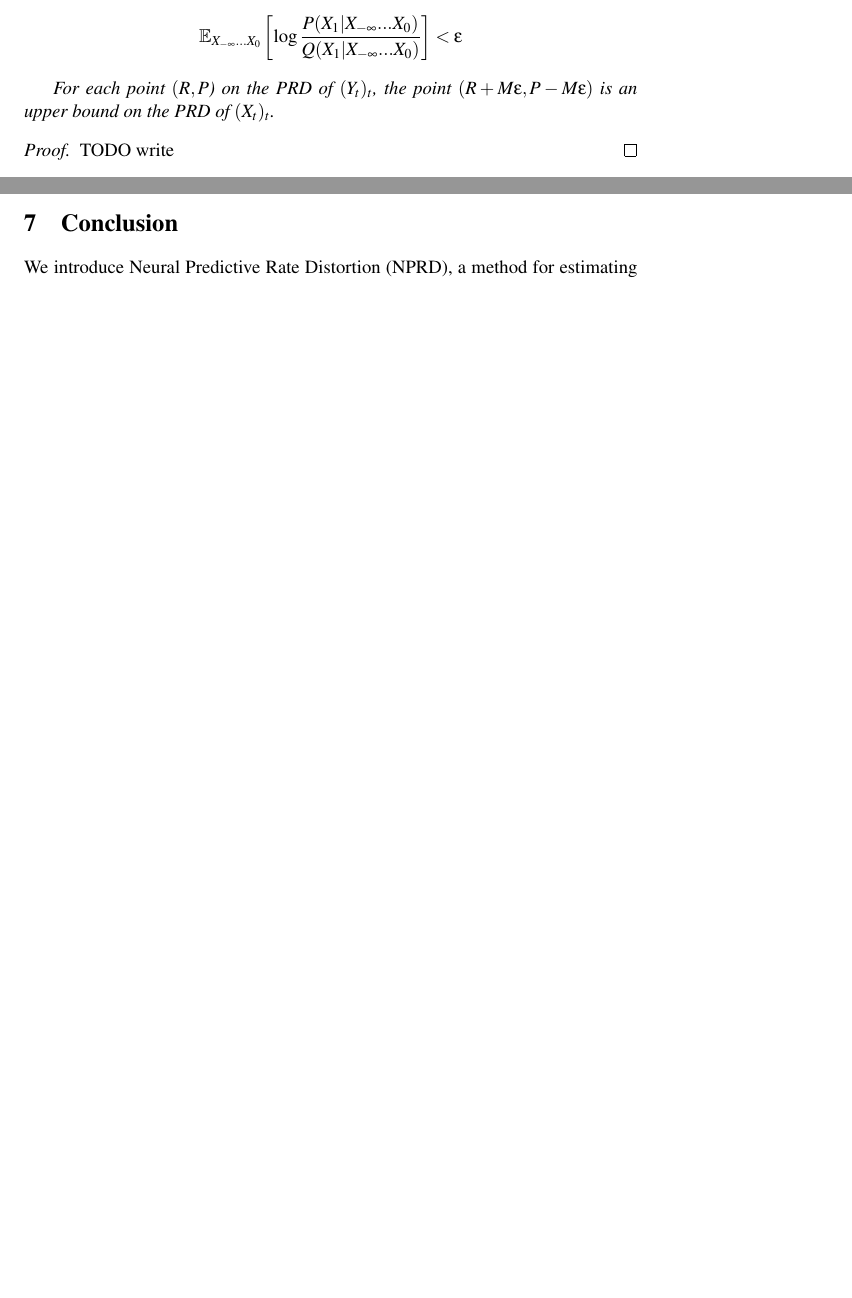
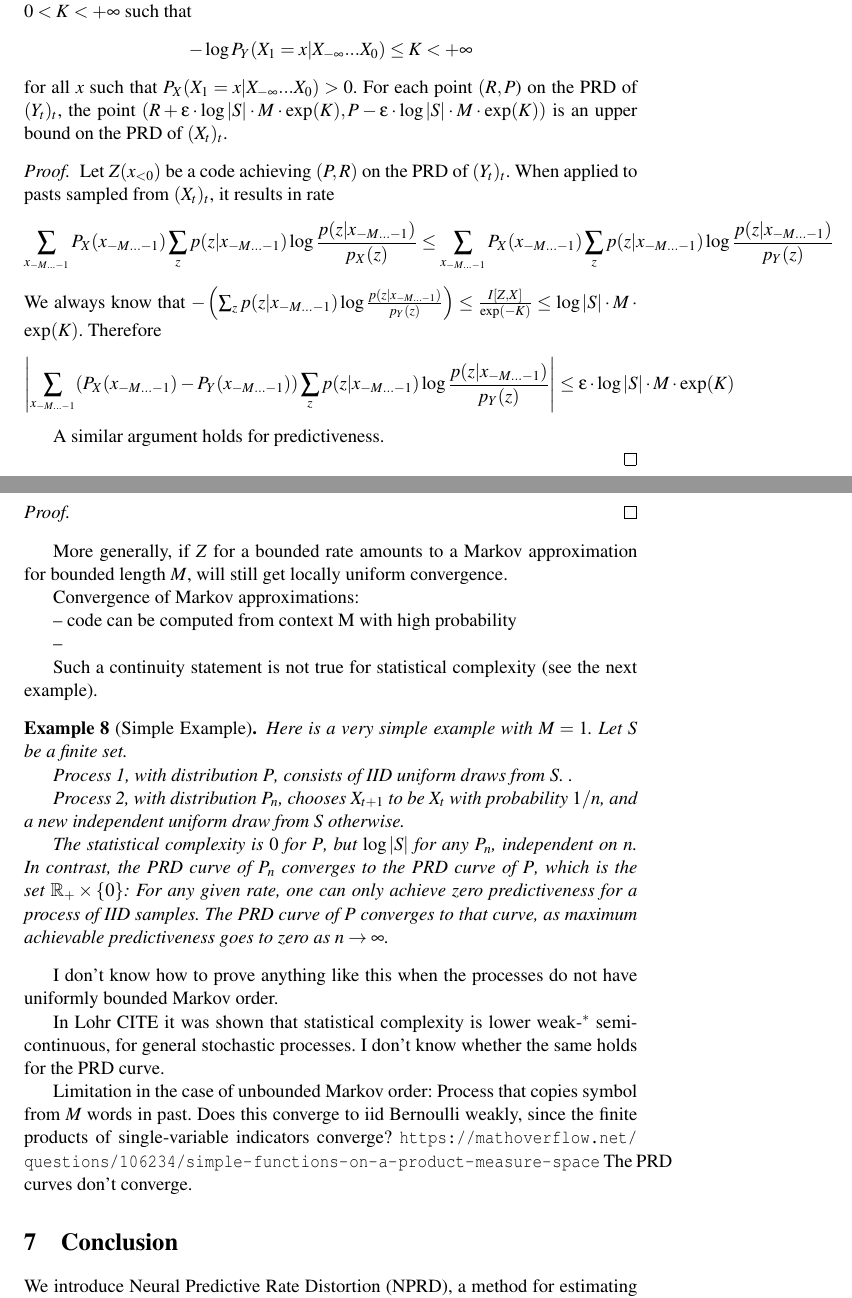
Before and after one commit to m-hahn/predictive-rate-distortion, a LaTeX paper (paper.tex): two parts of pages 24 and 25 of 25 before the commit and two parts of pages 24 and 25 of 26 after it, joined at a grey line, cut at the place of the change, the shorter picture padded with empty space. Compiled offline with pdfLaTeX.

Commit message:
Updates from Overleaf

```diff
--- a/paper.tex
+++ b/paper.tex
@@ -1418,15 +1413,9 @@ Fix $\epsilon$ and $M \in \mathbb{N}$.
-	$$\E_{X_{-\infty}...X_0} \left[\log \frac{P(X_1|X_{-\infty}...X_0)}{Q(X_1|X_{-\infty}...X_0)}\right] < \epsilon$$
-
-	For each point $(R,P$) on the PRD of $(Y_t)_t$, the point $(R+M\epsilon, P - M \epsilon)$ is an upper bound on the PRD of $(X_t)_t$.
-
-\end{proposition}
-
-
-
-\begin{proof}
-TODO write
-%Storing $S'_0$ and predicting the future on its basis results in $\epsilon H[S_0]$ additional loss in the future.
-\end{proof}
+%$$\sup_{f : \|f\|_\infty = 1}  \sum_(f(\overrightarrow{X}, X_1))   $$
+
+
+The total variation distance between two probability measures $P, Q$ on a discrete space is defined as
+		$$D_{TV}(P,Q) := \sum_{x} \left|P(x) - Q(x)\right|$$
+
 
 As a corollary, we can conclude that the PRD curve is a continuous function of the process $(X_t)_t$, in the following sense.
 We view the PRD curve as a function defined on all of $\mathbb{R}_+$ by viewing it as a function of the rate.
@@ -1447,6 +1449,58 @@ then the PRD curve of $P_n$ converges to the PRD curve of $P$ uniformly on all o
+Let $(X_t)_t \sim P$, $(Y_t)_t \sim Q$ be two $M$-th order Markov processes. Assume that the two distributions are close in the following sense:
+Further, choose $0 < K < +\infty$ such that
+	$$- \log P_Y(X_1=x|X_{-\infty}...X_0) \leq K < +\infty$$
+	for all $x$ such that $P_X(X_1=x|X_{-\infty}...X_0) > 0$.
+For each point $(R,P$) on the PRD of $(Y_t)_t$, the point $(R+\epsilon \cdot \log |S| \cdot M \cdot \exp(K), P - \epsilon \cdot \log |S| \cdot M \cdot \exp(K))$ is an upper bound on the PRD of $(X_t)_t$.
+\end{lemma}
+
+
+
+
 \begin{proof}
-TODO
+Let $Z(x_{<0})$ be a code achieving $(P,R)$ on the PRD of $(Y_t)_t$.
+When applied to pasts sampled from $(X_t)_t$, it results in rate
+\begin{align*}
+\sum_{x_{-M...-1}} P_X(x_{-M...-1}) \sum_z p(z|x_{-M...-1}) \log \frac{p(z|x_{-M...-1})}{p_X(z)} \leq \sum_{x_{-M...-1}} P_X(x_{-M...-1}) \sum_z p(z|x_{-M...-1}) \log \frac{p(z|x_{-M...-1})}{p_Y(z)}
+\end{align*}
+We always know that $- \left(\sum_z p(z|x_{-M...-1}) \log \frac{p(z|x_{-M...-1})}{p_Y(z)}\right) \leq \frac{I[Z,X]}{\exp(-K)} \leq \log |S| \cdot M \cdot \exp(K)$.
+Therefore
+\begin{align*}
+\left|\sum_{x_{-M...-1}} (P_X(x_{-M...-1}) - P_Y(x_{-M...-1})) \sum_z p(z|x_{-M...-1}) \log \frac{p(z|x_{-M...-1})}{p_Y(z)}\right| \leq \epsilon \cdot \log |S| \cdot M \cdot \exp(K)
+\end{align*}
+
+
+A similar argument holds for predictiveness.
+
+
+
+%Also, the predictiveness is
+%$$D_{KL}(P_Y(
+
+%$$\leq \E_X \log Q_Y(Z) - \E_Y \log Q_Y(Z) $$
+
+%Storing $S'_0$ and predicting the future on its basis results in $\epsilon H[S_0]$ additional loss in the future.
 \end{proof}
+
+
+\begin{proof}
+
+
+
+
+\end{proof}
+
+
+
+
+
+More generally, if $Z$ for a bounded rate amounts to a Markov approximation for bounded length $M$, will still get locally uniform convergence.
+
+Convergence of Markov approximations:
+
+-- code can be computed from context M with high probability
+
+--
+
 
 %	Then the predictive rate-distortion curve of $(Y_t)_t$ is, up to $...\epsilon$, a (pessimistic) upper bound on the curve of $(X_t)_t$:
 %	For a given level of rate, the achieved predictivity of $(X_t)_t$ at this rate is at least the predictivity of $(Y_t)_t$ at this rate minus $...\epsilon$.
@@ -1472,6 +1526,10 @@ I don't know how to prove anything like this when the processes do not have unif
 In Lohr CITE it was shown that statistical complexity is lower weak-$^*$ semicontinuous, for general stochastic processes.
 I don't know whether the same holds for the PRD curve.
 
+
+Limitation in the case of unbounded Markov order: Process that copies symbol from $M$ words in past. Does this converge to iid Bernoulli weakly, since the finite products of single-variable indicators converge?
+\url{https://mathoverflow.net/questions/106234/simple-functions-on-a-product-measure-space}
+The PRD curves don't converge.
 
 
 %\begin{proposition}
```
Also changed, not shown: paper.tex (24 more changed lines).
